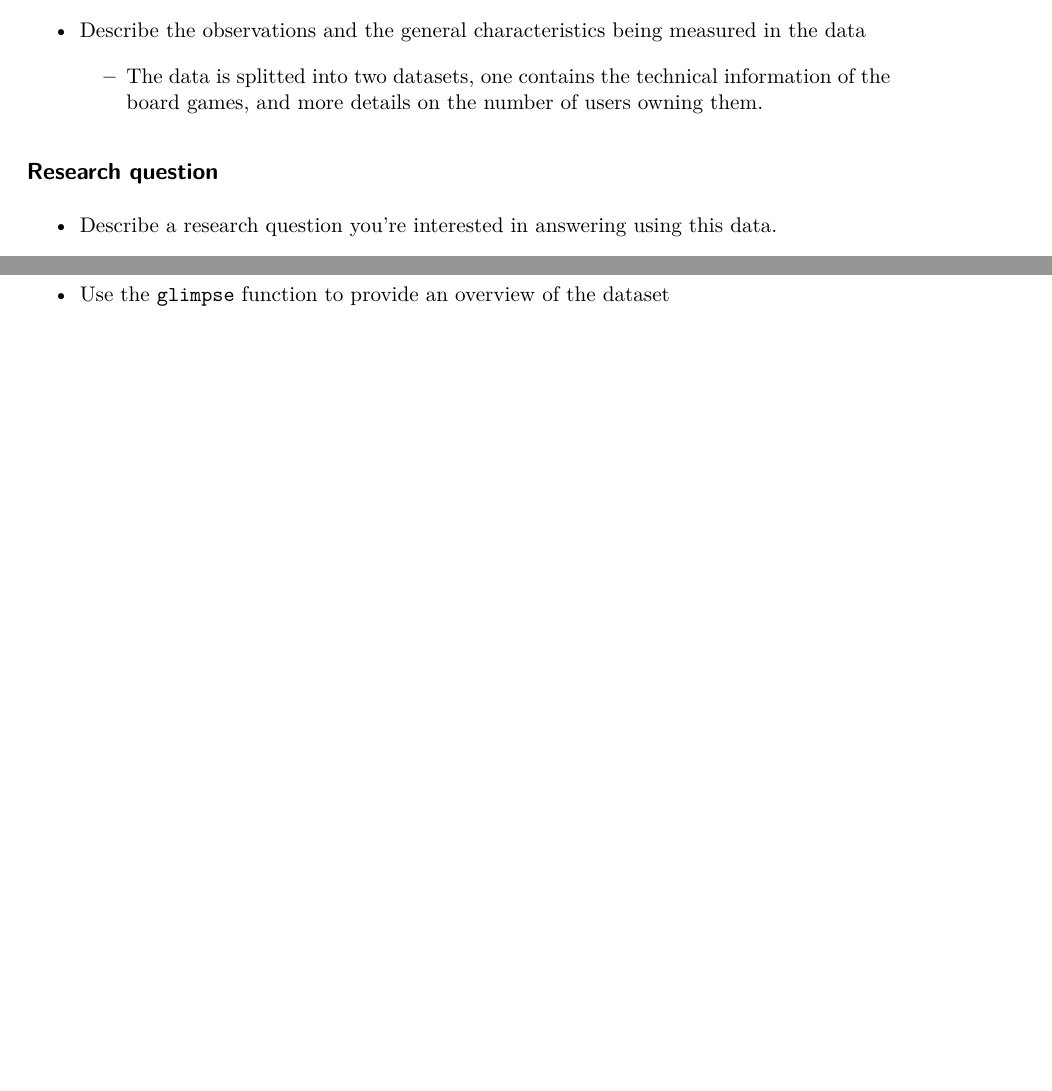
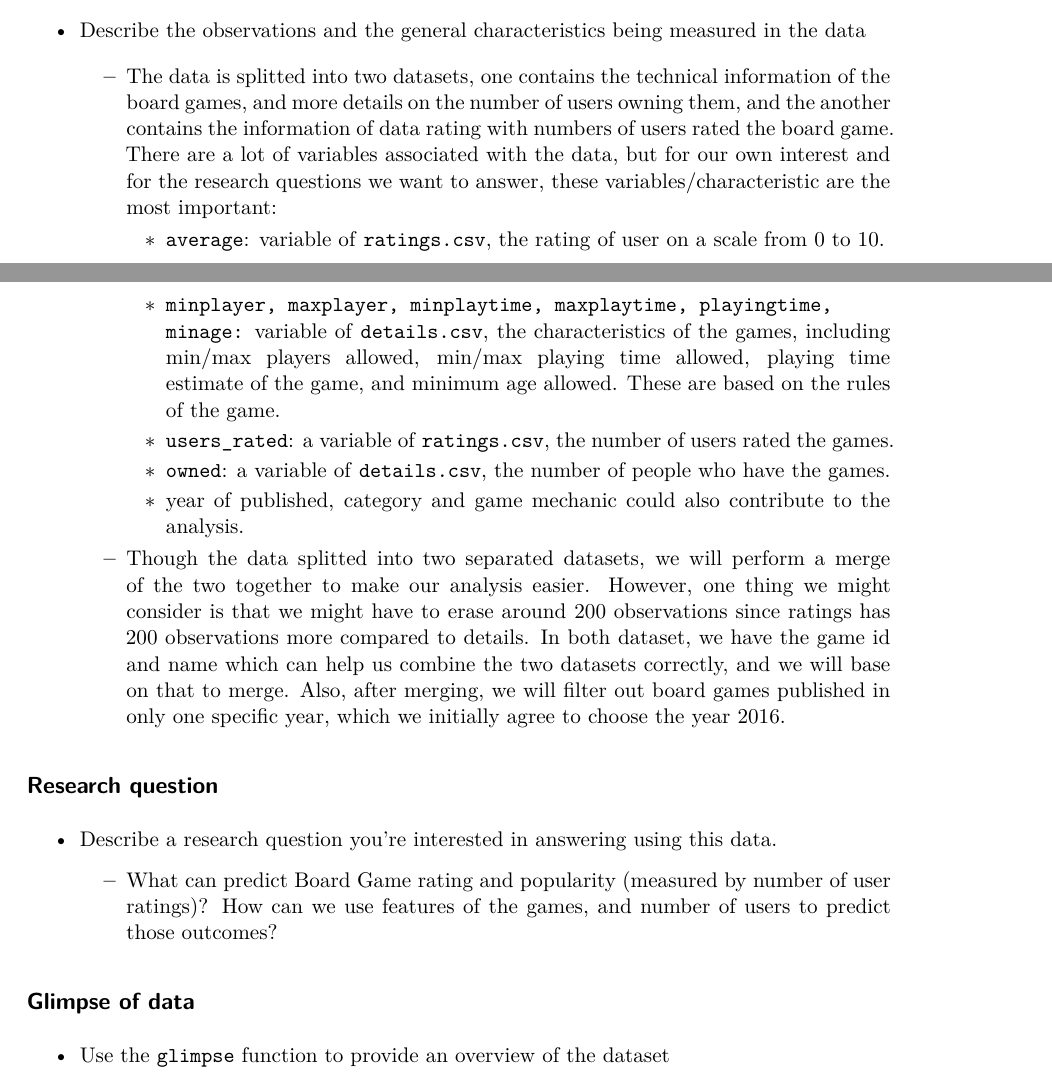
Before and after one commit to sta210-s22/project-ginger_and_stats, a Quarto document (topic-ideas/topic-ideas.qmd): two parts of pages 1 and 2 of 6, joined at a grey line, cut so that both start at the same text, the shorter picture padded with empty space. The pictures show the output file topic-ideas/topic-ideas.pdf that the author committed with the source.

Commit message:
research question for first dataset

```diff
--- a/topic-ideas/topic-ideas.qmd
+++ b/topic-ideas/topic-ideas.qmd
@@ -26,11 +26,22 @@ library(tidyverse)
 
 -   Describe the observations and the general characteristics being measured in the data
 
-    -   The data is splitted into two datasets, one contains the technical information of the board games, and more details on the number of users owning them.
+    -   The data is splitted into two datasets, one contains the technical information of the board games, and more details on the number of users owning them, and the another contains the information of data rating with numbers of users rated the board game. There are a lot of variables associated with the data, but for our own interest and for the research questions we want to answer, these variables/characteristic are the most important:
+        -   `average`: variable of `ratings.csv`, the rating of user on a scale from 0 to 10.
+
+        -   `minplayer, maxplayer, minplaytime, maxplaytime, playingtime, minage:` variable of `details.csv`, the characteristics of the games, including min/max players allowed, min/max playing time allowed, playing time estimate of the game, and minimum age allowed. These are based on the rules of the game.
+
+        -   `users_rated`: a variable of `ratings.csv`, the number of users rated the games.
+
+        -   `owned`: a variable of `details.csv`, the number of people who have the games.
+
+        -   year of published, category and game mechanic could also contribute to the analysis.
+    -   Though the data splitted into two separated datasets, we will perform a merge of the two together to make our analysis easier. However, one thing we might consider is that we might have to erase around 200 observations since ratings has 200 observations more compared to details. In both dataset, we have the game id and name which can help us combine the two datasets correctly, and we will base on that to merge. Also, after merging, we will filter out board games published in only one specific year, which we initially agree to choose the year 2016.
 
 ## Research question
 
 -   Describe a research question you're interested in answering using this data.
+    -   What can predict Board Game rating and popularity (measured by number of user ratings)? How can we use features of the games, and number of users to predict those outcomes?
 
 ## Glimpse of data
 
```
Also changed, not shown: topic-ideas/data-1/README.md, topic-ideas/topic-ideas.pdf.
